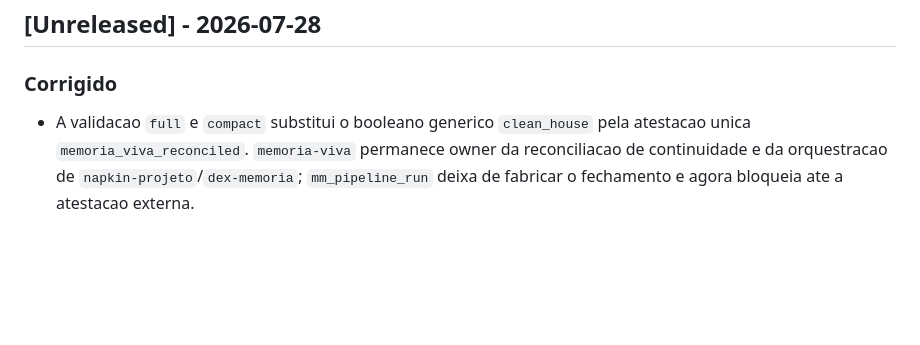
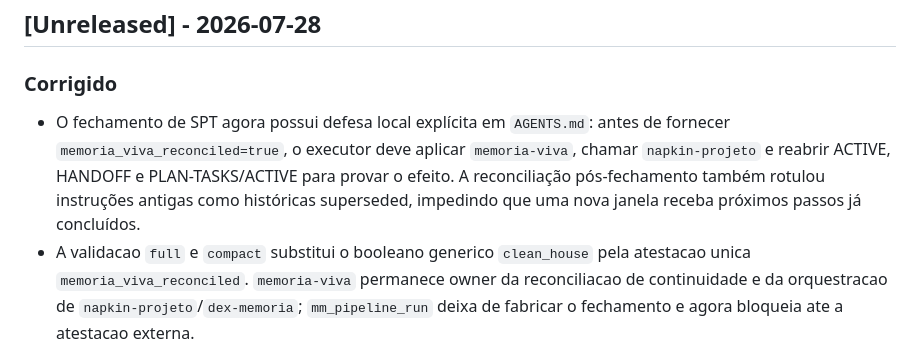
Before and after one commit to dex-agent/dex-ppirtv, a Markdown page: CHANGELOG.md, the part around the change. Rendered like a GitHub page; blank space fills up the shorter version.

Commit message:
docs(changelog): record memoria-viva closure safeguard

```diff
--- a/CHANGELOG.md
+++ b/CHANGELOG.md
@@ -10,6 +10,12 @@ escopo, evidencias e lacunas quando existirem.
 
 ### Corrigido
 
+- O fechamento de SPT agora possui defesa local explícita em `AGENTS.md`: antes
+  de fornecer `memoria_viva_reconciled=true`, o executor deve aplicar
+  `memoria-viva`, chamar `napkin-projeto` e reabrir ACTIVE, HANDOFF e
+  PLAN-TASKS/ACTIVE para provar o efeito. A reconciliação pós-fechamento também
+  rotulou instruções antigas como históricas superseded, impedindo que uma nova
+  janela receba próximos passos já concluídos.
 - A validacao `full` e `compact` substitui o booleano generico `clean_house`
   pela atestacao unica `memoria_viva_reconciled`. `memoria-viva` permanece
   owner da reconciliacao de continuidade e da orquestracao de
```
